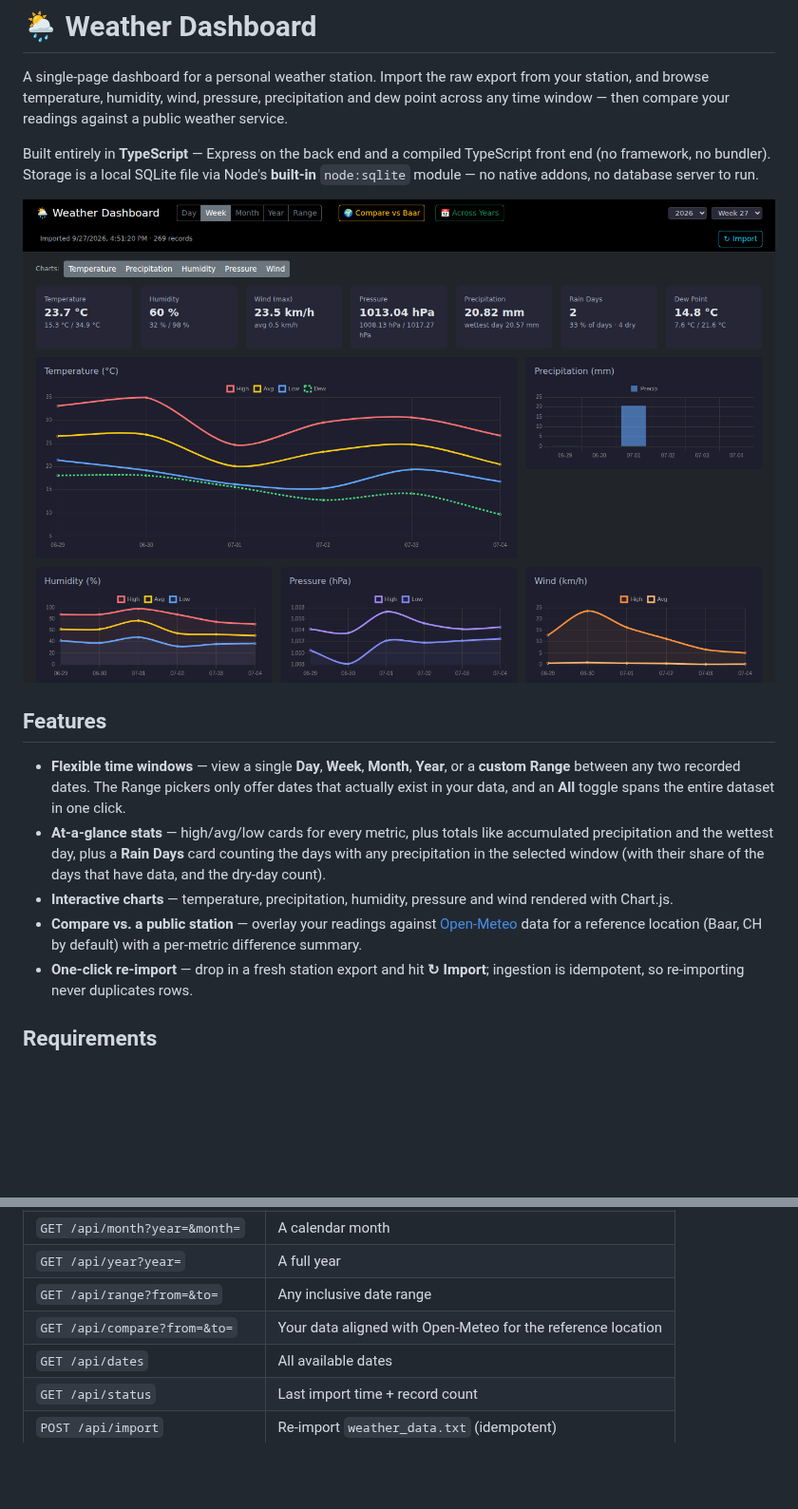
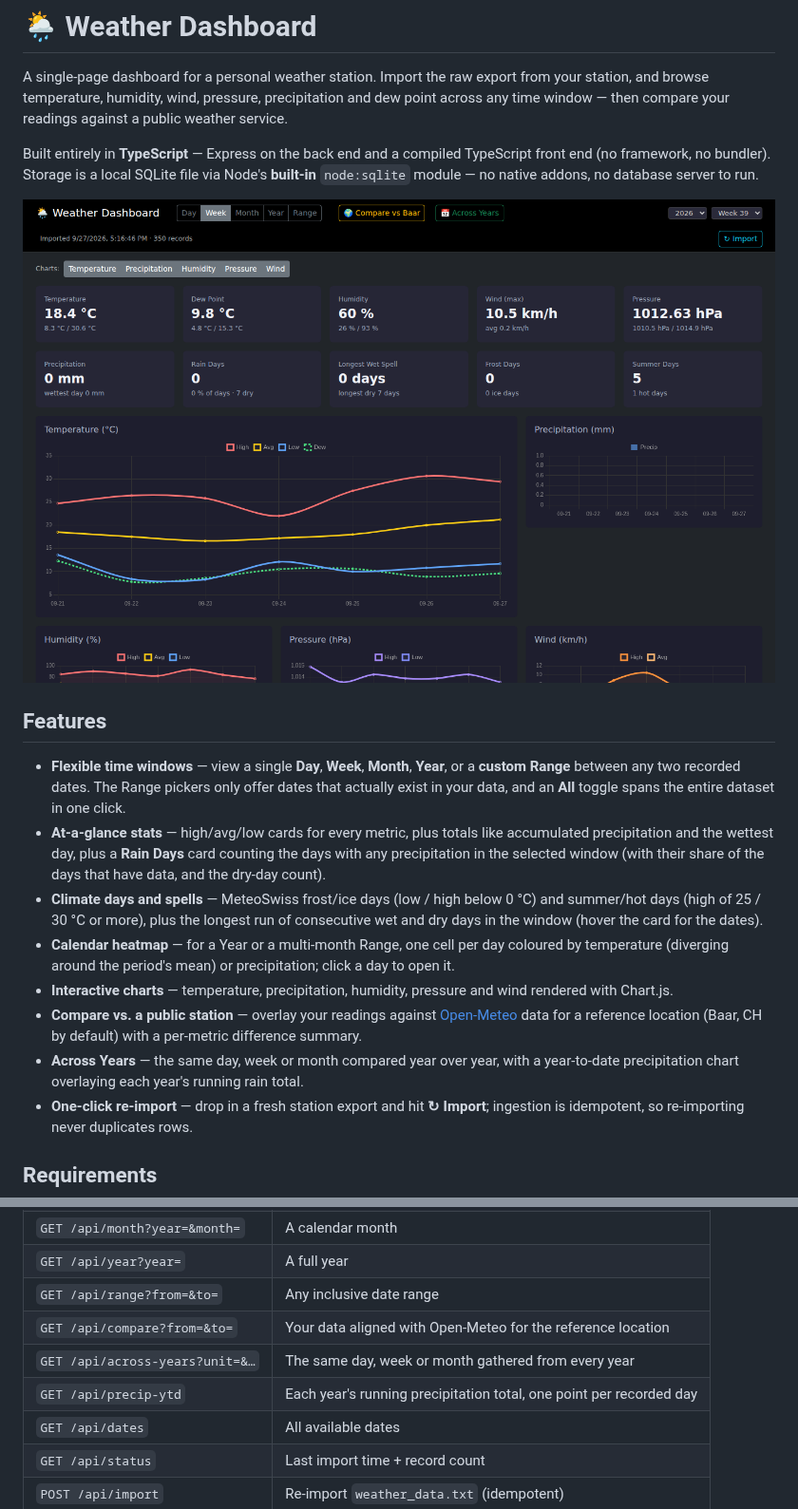
Before and after one commit to NicolaNardino/weather-dashboard, a Markdown page: README.md, 2 parts joined by grey strips. Shown at 95% size. GitHub-like rendering; pictures changed too: dashboard.png; blank space fills up the shorter version.

```diff
--- a/README.md
+++ b/README.md
@@ -22,11 +22,19 @@ server to run.
   like accumulated precipitation and the wettest day, plus a **Rain Days** card
   counting the days with any precipitation in the selected window (with their
   share of the days that have data, and the dry-day count).
+- **Climate days and spells** — MeteoSwiss frost/ice days (low / high below
+  0 °C) and summer/hot days (high of 25 / 30 °C or more), plus the longest run
+  of consecutive wet and dry days in the window (hover the card for the dates).
+- **Calendar heatmap** — for a Year or a multi-month Range, one cell per day
+  coloured by temperature (diverging around the period's mean) or precipitation;
+  click a day to open it.
 - **Interactive charts** — temperature, precipitation, humidity, pressure and
   wind rendered with Chart.js.
 - **Compare vs. a public station** — overlay your readings against
   [Open-Meteo](https://open-meteo.com/) data for a reference location
   (Baar, CH by default) with a per-metric difference summary.
+- **Across Years** — the same day, week or month compared year over year, with
+  a year-to-date precipitation chart overlaying each year's running rain total.
 - **One-click re-import** — drop in a fresh station export and hit **↻ Import**;
   ingestion is idempotent, so re-importing never duplicates rows.
 
@@ -88,6 +96,8 @@ The front end is a thin client over these routes; each period route returns
 | `GET /api/year?year=` | A full year |
 | `GET /api/range?from=&to=` | Any inclusive date range |
 | `GET /api/compare?from=&to=` | Your data aligned with Open-Meteo for the reference location |
+| `GET /api/across-years?unit=&…` | The same day, week or month gathered from every year |
+| `GET /api/precip-ytd` | Each year's running precipitation total, one point per recorded day |
 | `GET /api/dates` | All available dates |
 | `GET /api/status` | Last import time + record count |
 | `POST /api/import` | Re-import `weather_data.txt` (idempotent) |
```
Also changed, not shown: CLAUDE.md (+2 -2 lines), dashboard-month.png, dashboard-year.png, dashboard-yoy.png (added), 6 other files.
